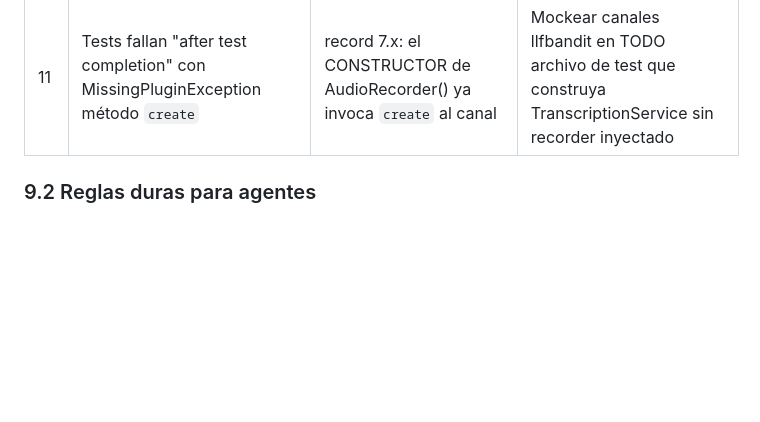
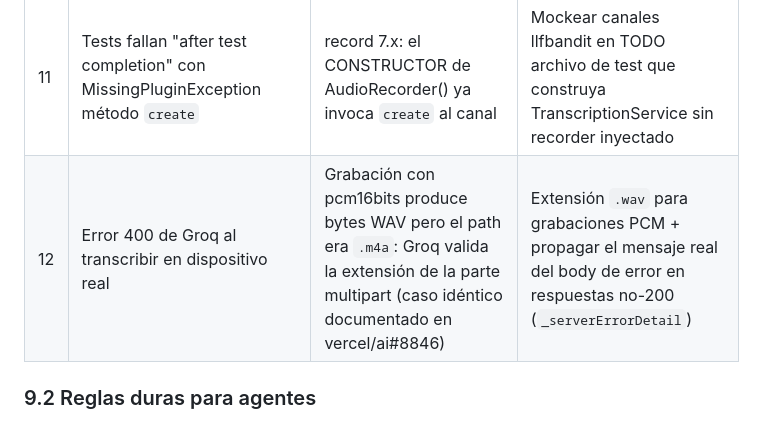
Before and after one commit to royleguiza/voice-bubble, a Markdown page: AGENTS.md, the part around the change. Rendered like a GitHub page; blank space fills up the shorter version.

Commit message:
Docs: leccion 12 - Groq valida la extension multipart (WAV como .m4a = 400)

```diff
--- a/AGENTS.md
+++ b/AGENTS.md
@@ -141,6 +141,7 @@ FOREGROUND_SERVICE_MICROPHONE, POST_NOTIFICATIONS
 | 9 | Build nativo: `Could not find method jcenter()` evaluando speech_to_text | speech_to_text 6.6.0 usa `jcenter()`, eliminado en Gradle moderno | Subir a ^7.x (los ajustes Android se corrigieron en 7.0.0); migrar params deprecados de listen() a SpeechListenOptions |
 | 10 | kernel_snapshot: `RecordLinux missing implementations` (startStream/hasPermission) | La línea record 5.x tiene una combinación transitiva rota publicada (platform_interface 1.6.0 vs record_linux 0.7.2); sin pubspec.lock commiteado, cada resolve flota a la última | Subir record a ^7.1.1 (sub-paquetes alineados por upstream); evaluar commitear pubspec.lock |
 | 11 | Tests fallan "after test completion" con MissingPluginException método `create` | record 7.x: el CONSTRUCTOR de AudioRecorder() ya invoca `create` al canal | Mockear canales llfbandit en TODO archivo de test que construya TranscriptionService sin recorder inyectado |
+| 12 | Error 400 de Groq al transcribir en dispositivo real | Grabación con pcm16bits produce bytes WAV pero el path era `.m4a`: Groq valida la extensión de la parte multipart (caso idéntico documentado en vercel/ai#8846) | Extensión `.wav` para grabaciones PCM + propagar el mensaje real del body de error en respuestas no-200 (`_serverErrorDetail`) |
 
 ### 9.2 Reglas duras para agentes
 
```
